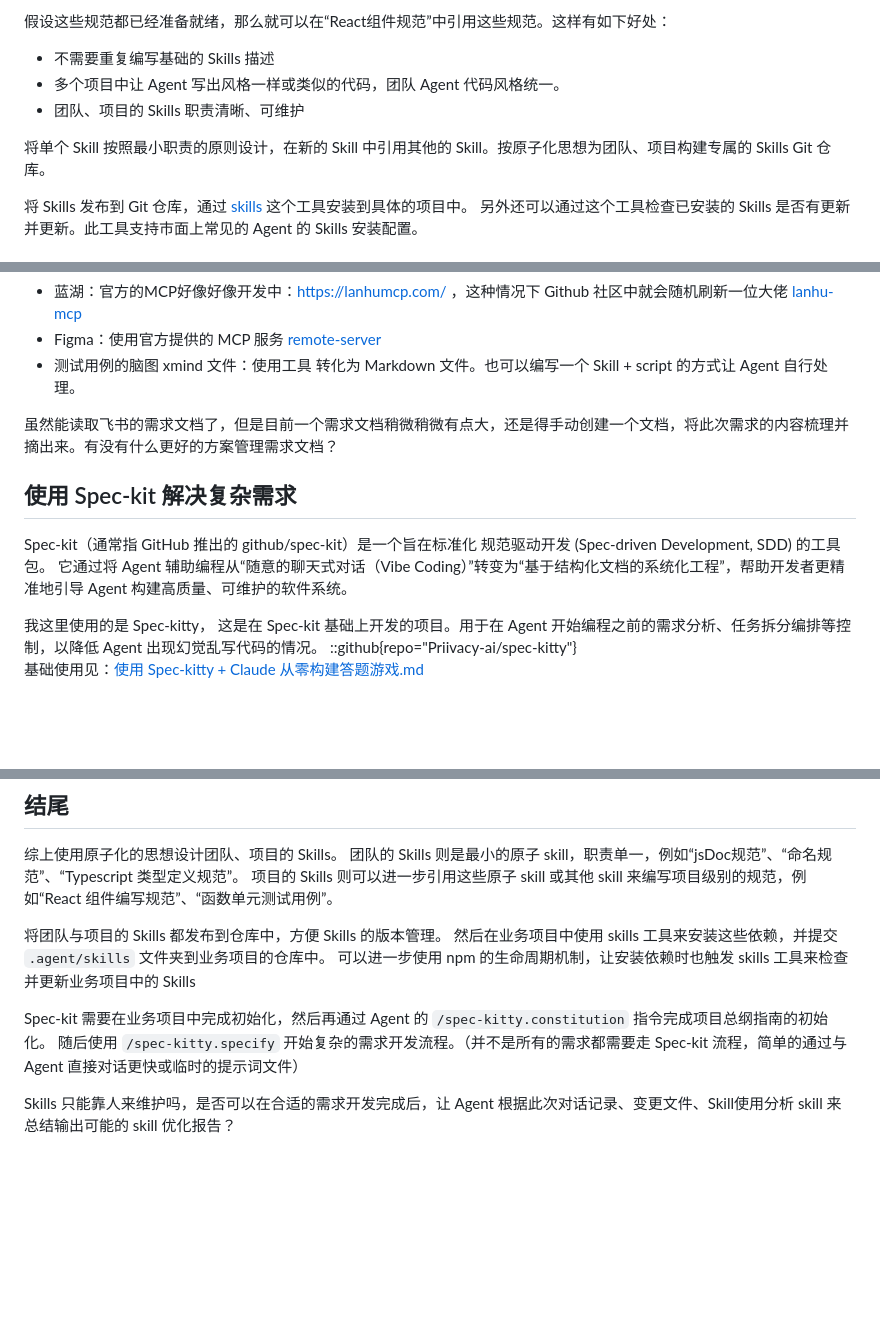
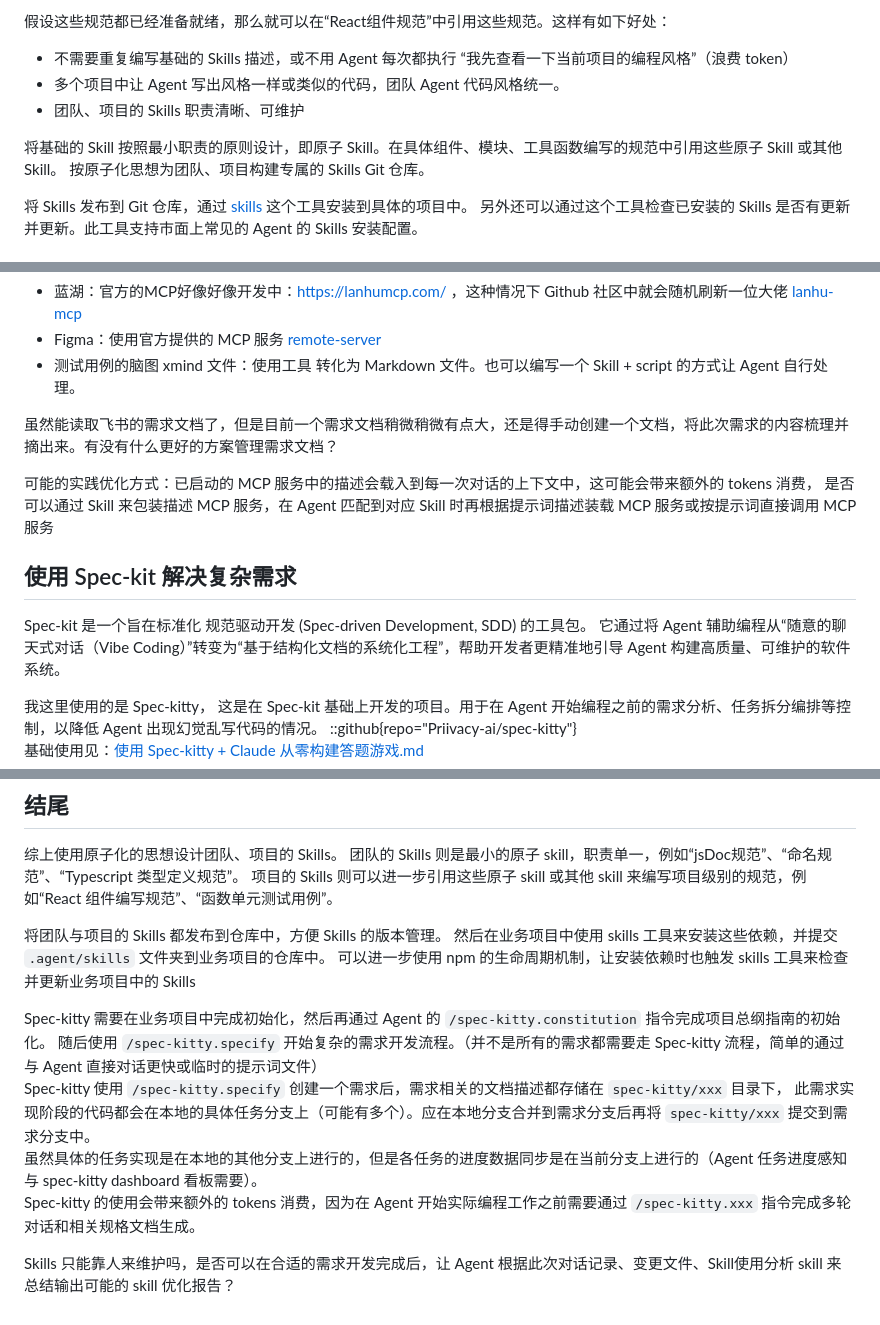
Before and after one commit to Byte-n/blog, a Markdown page: content/ai/Agent + Skills + Spec-kitty 的项目工程化尝试.md, 3 parts joined by grey strips. GitHub-like rendering; blank space fills up the shorter version.

Commit message:
#fix: Agent + Skills + Spec-kitty 的项目工程化尝试

```diff
--- a/content/ai/Agent + Skills + Spec-kitty 的项目工程化尝试.md
+++ b/content/ai/Agent + Skills + Spec-kitty 的项目工程化尝试.md
@@ -116,11 +116,12 @@ skill resources 中的相关规范内容...
 * TailwindCSS 规范：H5、小程序
 
 假设这些规范都已经准备就绪，那么就可以在“React组件规范”中引用这些规范。这样有如下好处：
-* 不需要重复编写基础的 Skills 描述
+* 不需要重复编写基础的 Skills 描述，或不用 Agent 每次都执行 “我先查看一下当前项目的编程风格”（浪费 token）
 * 多个项目中让 Agent 写出风格一样或类似的代码，团队 Agent 代码风格统一。
 * 团队、项目的 Skills 职责清晰、可维护
 
-将单个 Skill 按照最小职责的原则设计，在新的 Skill 中引用其他的 Skill。按原子化思想为团队、项目构建专属的 Skills Git 仓库。
+将基础的 Skill 按照最小职责的原则设计，即原子 Skill。在具体组件、模块、工具函数编写的规范中引用这些原子 Skill 或其他 Skill。
+按原子化思想为团队、项目构建专属的 Skills Git 仓库。
 
 将 Skills 发布到 Git 仓库，通过 [skills](https://github.com/vercel-labs/skills) 这个工具安装到具体的项目中。
 另外还可以通过这个工具检查已安装的 Skills 是否有更新并更新。此工具支持市面上常见的 Agent 的 Skills 安装配置。
@@ -162,9 +163,12 @@ skill resources 中的相关规范内容...
 
 虽然能读取飞书的需求文档了，但是目前一个需求文档稍微稍微有点大，还是得手动创建一个文档，将此次需求的内容梳理并摘出来。有没有什么更好的方案管理需求文档？
 
+可能的实践优化方式：已启动的 MCP 服务中的描述会载入到每一次对话的上下文中，这可能会带来额外的 tokens 消费，
+是否可以通过 Skill 来包装描述 MCP 服务，在 Agent 匹配到对应 Skill 时再根据提示词描述装载 MCP 服务或按提示词直接调用 MCP 服务
+
 ## 使用 Spec-kit 解决复杂需求
 
-Spec-kit（通常指 GitHub 推出的 github/spec-kit）是一个旨在标准化 规范驱动开发 (Spec-driven Development, SDD) 的工具包。
+Spec-kit 是一个旨在标准化 规范驱动开发 (Spec-driven Development, SDD) 的工具包。
 它通过将 Agent 辅助编程从“随意的聊天式对话（Vibe Coding）”转变为“基于结构化文档的系统化工程”，帮助开发者更精准地引导 Agent 构建高质量、可维护的软件系统。
 
 我这里使用的是 Spec-kitty， 这是在 Spec-kit 基础上开发的项目。用于在 Agent 开始编程之前的需求分析、任务拆分编排等控制，以降低 Agent 出现幻觉乱写代码的情况。
@@ -253,8 +257,11 @@ stateDiagram-v2
 然后在业务项目中使用 skills 工具来安装这些依赖，并提交 `.agent/skills` 文件夹到业务项目的仓库中。
 可以进一步使用 npm 的生命周期机制，让安装依赖时也触发 skills 工具来检查并更新业务项目中的 Skills
 
-Spec-kit 需要在业务项目中完成初始化，然后再通过 Agent 的 `/spec-kitty.constitution` 指令完成项目总纲指南的初始化。
-随后使用 `/spec-kitty.specify` 开始复杂的需求开发流程。（并不是所有的需求都需要走 Spec-kit 流程，简单的通过与 Agent 直接对话更快或临时的提示词文件）
-
+Spec-kitty 需要在业务项目中完成初始化，然后再通过 Agent 的 `/spec-kitty.constitution` 指令完成项目总纲指南的初始化。
+随后使用 `/spec-kitty.specify` 开始复杂的需求开发流程。（并不是所有的需求都需要走 Spec-kitty 流程，简单的通过与 Agent 直接对话更快或临时的提示词文件）
+Spec-kitty 使用 `/spec-kitty.specify` 创建一个需求后，需求相关的文档描述都存储在 `spec-kitty/xxx` 目录下，
+此需求实现阶段的代码都会在本地的具体任务分支上（可能有多个）。应在本地分支合并到需求分支后再将 `spec-kitty/xxx` 提交到需求分支中。
+虽然具体的任务实现是在本地的其他分支上进行的，但是各任务的进度数据同步是在当前分支上进行的（Agent 任务进度感知与 spec-kitty dashboard 看板需要）。
+Spec-kitty 的使用会带来额外的 tokens 消费，因为在 Agent 开始实际编程工作之前需要通过 `/spec-kitty.xxx` 指令完成多轮对话和相关规格文档生成。
 
 Skills 只能靠人来维护吗，是否可以在合适的需求开发完成后，让 Agent 根据此次对话记录、变更文件、Skill使用分析 skill 来总结输出可能的 skill 优化报告？
```
Also changed, not shown: other parts of content/ai/Agent + Skills + Spec-kitty 的项目工程化尝试.md (+1 -1 lines).
